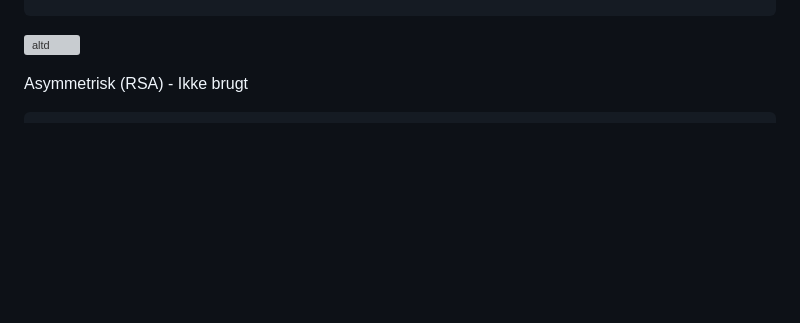
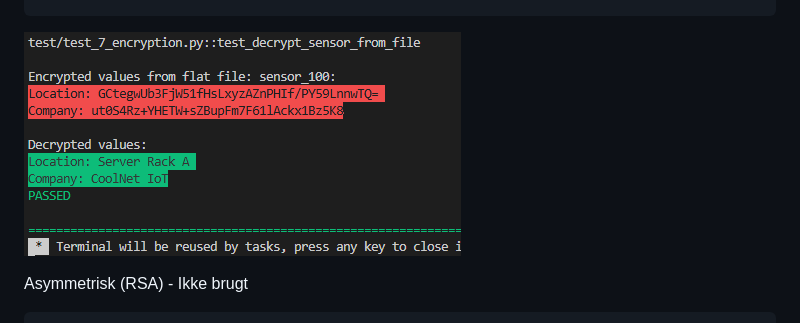
Before and after one commit to MBBP1/3_SEMESTER, a Markdown page: README.md, the part around the change. Rendered like a GitHub page; blank space fills up the shorter version; grey boxes are pictures that could not be loaded.

Commit message:
Fix image path for encryption and decryption test in README

````diff
--- a/README.md
+++ b/README.md
@@ -397,7 +397,7 @@ Database (Datalag)
 ```
 
 
-![altd](images\encrypt-decrypt_test01.png)
+![altd](images/encrypt-decrypt_test01.png)
 
 
 Asymmetrisk (RSA) - Ikke brugt
````
